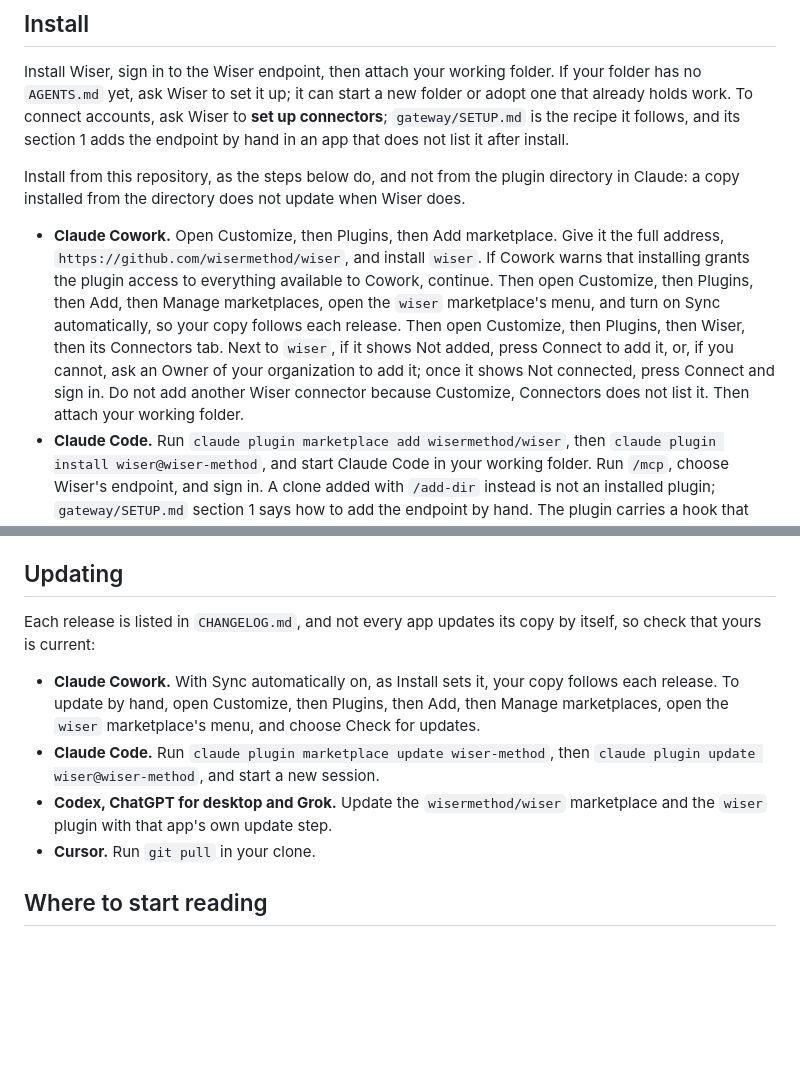
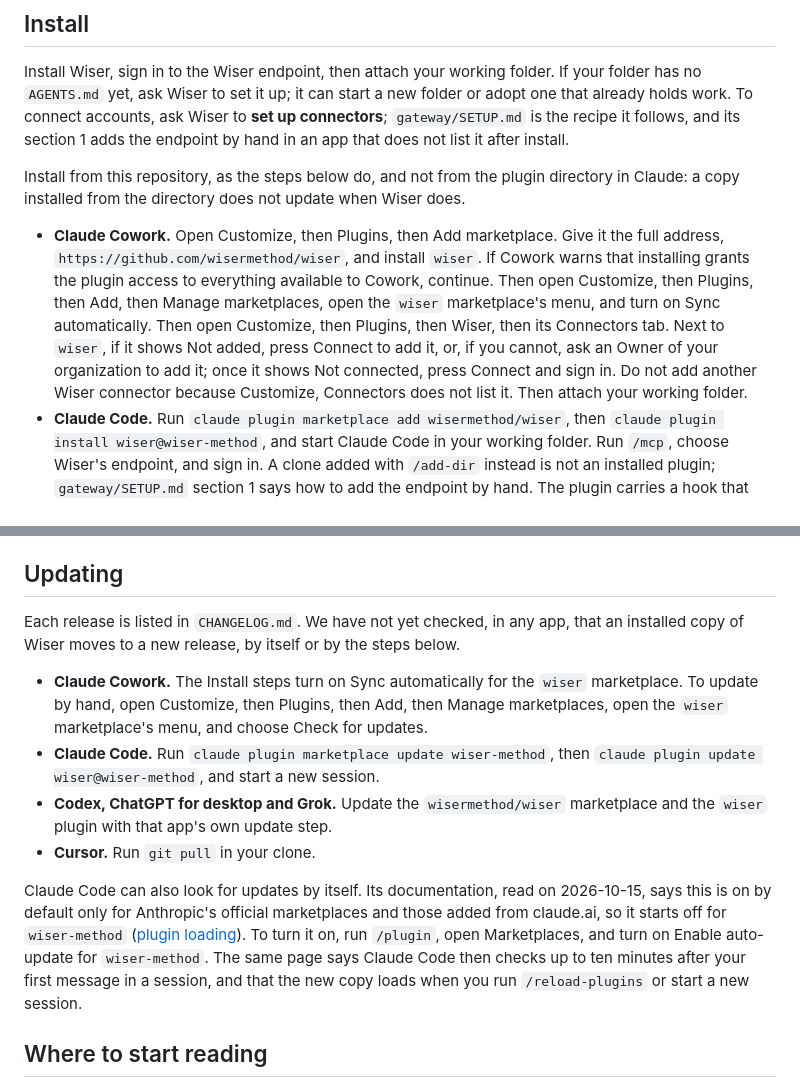
Before and after one commit to wisermethod/wiser, a Markdown page: README.md, 2 parts joined by grey strips. Drawn GitHub-style; blank space fills up the shorter version.

Commit message:
README Updating no longer says an installed copy follows each release: it now says no app has been checked moving a copy to a new release, by itself or by the steps given, per standards/plugin-root.md C10, which allows such a claim only with a cited run record. The same claim is cut from the Claude Cowork Install step. A new paragraph says Claude Code can update by itself once Enable auto-update is turned on for wiser-method under /plugin, Marketplaces, cited to the Claude Code plugin loading documentation read on 2026-10-15: on by default only for official Anthropic marketplaces and those added from claude.ai, a check up to ten minutes after the first message, and the new copy loaded at /reload-plugins or a new session.
Second-context review under experts/Ghost Writer: three findings fixed, the section cleared on a second pass; copy-check layout and dashes pass on the section, each control firing. Left open: the Codex, ChatGPT and Grok line still names no update step, and the Cowork Install item stays over the 40-word list item ceiling (118 words, 124 before). Departure from skills/Content Author: this root binds no voice, so the README register stood in for it rather than stopping. On the operator go, 2026-10-15.

Cherry-picked from 1cd401e on local main onto origin/main (4f7b01e), on the operator's ask of 2026-10-18 for one PR per unpushed piece. The one conflict was context only: on local main the new paragraph sat above the On a phone section (b9edfe9), which is PR #3's and not on origin/main, so here the paragraph sits above Where to start reading; the changed lines equal 1cd401e's. Rerun on this branch: copy-check dashes passes on the Updating section and on README.md whole. origin/main's copy-check has no layout command, and the 40-word ceiling above is the Readable layout rule, which is not on origin/main.

Co-Authored-By: Claude Opus 5.5 <noreply@anthropic.com>

```diff
--- a/README.md
+++ b/README.md
@@ -26,7 +26,7 @@ Install Wiser, sign in to the Wiser endpoint, then attach your working folder. I
 
 Install from this repository, as the steps below do, and not from the plugin directory in Claude: a copy installed from the directory does not update when Wiser does.
 
-- **Claude Cowork.** Open Customize, then Plugins, then Add marketplace. Give it the full address, `https://github.com/wisermethod/wiser`, and install `wiser`. If Cowork warns that installing grants the plugin access to everything available to Cowork, continue. Then open Customize, then Plugins, then Add, then Manage marketplaces, open the `wiser` marketplace's menu, and turn on Sync automatically, so your copy follows each release. Then open Customize, then Plugins, then Wiser, then its Connectors tab. Next to `wiser`, if it shows Not added, press Connect to add it, or, if you cannot, ask an Owner of your organization to add it; once it shows Not connected, press Connect and sign in. Do not add another Wiser connector because Customize, Connectors does not list it. Then attach your working folder.
+- **Claude Cowork.** Open Customize, then Plugins, then Add marketplace. Give it the full address, `https://github.com/wisermethod/wiser`, and install `wiser`. If Cowork warns that installing grants the plugin access to everything available to Cowork, continue. Then open Customize, then Plugins, then Add, then Manage marketplaces, open the `wiser` marketplace's menu, and turn on Sync automatically. Then open Customize, then Plugins, then Wiser, then its Connectors tab. Next to `wiser`, if it shows Not added, press Connect to add it, or, if you cannot, ask an Owner of your organization to add it; once it shows Not connected, press Connect and sign in. Do not add another Wiser connector because Customize, Connectors does not list it. Then attach your working folder.
 - **Claude Code.** Run `claude plugin marketplace add wisermethod/wiser`, then `claude plugin install wiser@wiser-method`, and start Claude Code in your working folder. Run `/mcp`, choose Wiser's endpoint, and sign in. A clone added with `/add-dir` instead is not an installed plugin; `gateway/SETUP.md` section 1 says how to add the endpoint by hand. The plugin carries a hook that asks the Wiser service for its current notice when a session starts and shows it; `hooks/AGENTS.md` says what that hook reads and sends, and how to turn it off.
 - **Codex and ChatGPT for desktop.** In either, add `wisermethod/wiser` as a marketplace and install `wiser`. Codex's sandbox has network off by default, so a tool's first install stops until you turn network on.
 - **Grok.** Run `grok plugin marketplace add wisermethod/wiser`, then `grok plugin install wiser --trust`. We have not run this with Wiser yet; these are Grok's own documented steps, read at version 1.0.40.
@@ -34,12 +34,14 @@ Install from this repository, as the steps below do, and not from the plugin dir
 
 ## Updating
 
-Each release is listed in `CHANGELOG.md`, and not every app updates its copy by itself, so check that yours is current:
+Each release is listed in `CHANGELOG.md`. We have not yet checked, in any app, that an installed copy of Wiser moves to a new release, by itself or by the steps below.
 
-- **Claude Cowork.** With Sync automatically on, as Install sets it, your copy follows each release. To update by hand, open Customize, then Plugins, then Add, then Manage marketplaces, open the `wiser` marketplace's menu, and choose Check for updates.
+- **Claude Cowork.** The Install steps turn on Sync automatically for the `wiser` marketplace. To update by hand, open Customize, then Plugins, then Add, then Manage marketplaces, open the `wiser` marketplace's menu, and choose Check for updates.
 - **Claude Code.** Run `claude plugin marketplace update wiser-method`, then `claude plugin update wiser@wiser-method`, and start a new session.
 - **Codex, ChatGPT for desktop and Grok.** Update the `wisermethod/wiser` marketplace and the `wiser` plugin with that app's own update step.
 - **Cursor.** Run `git pull` in your clone.
+
+Claude Code can also look for updates by itself. Its documentation, read on 2026-10-15, says this is on by default only for Anthropic's official marketplaces and those added from claude.ai, so it starts off for `wiser-method` ([plugin loading](https://code.claude.com/docs/en/plugins/loading#when-auto-update-runs)). To turn it on, run `/plugin`, open Marketplaces, and turn on Enable auto-update for `wiser-method`. The same page says Claude Code then checks up to ten minutes after your first message in a session, and that the new copy loads when you run `/reload-plugins` or start a new session.
 
 ## Where to start reading
 
```
